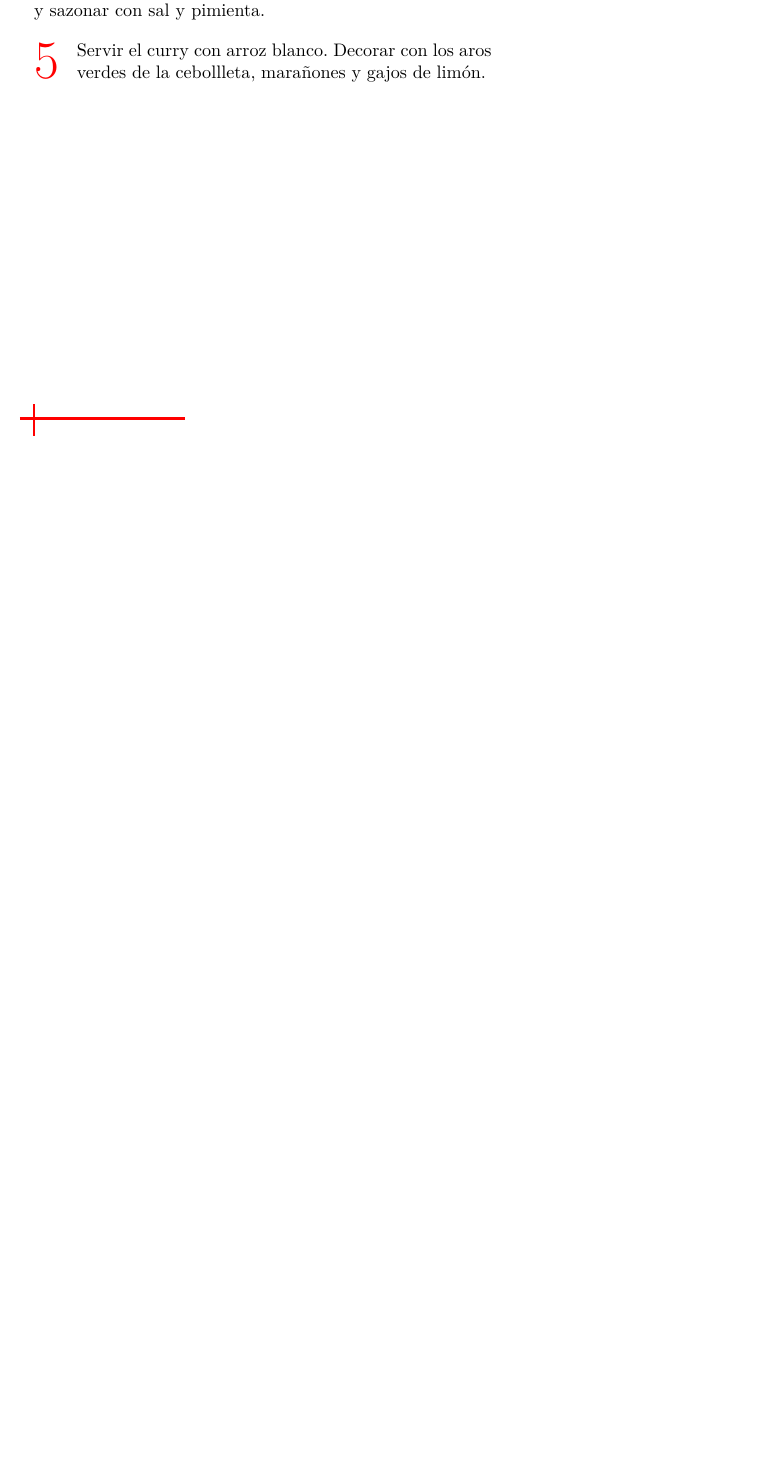
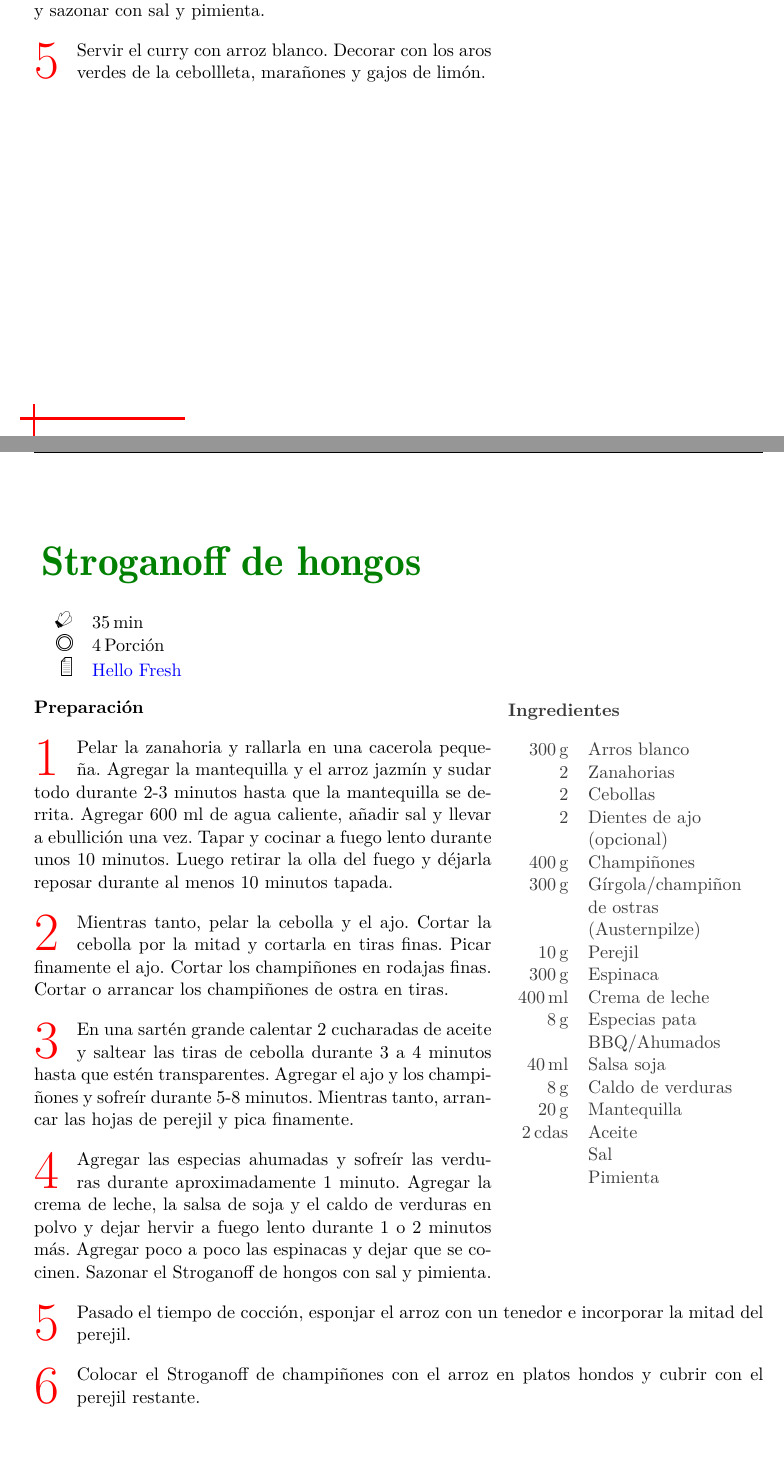
Before and after one commit to MaclaRamirez/Cook-book, a LaTeX document (main.tex, which reads tex/main/StroganoffChampinones.tex): part of page 7 of 17 before the commit and two parts of pages 7 and 8 of 19 after it, the two joined at a grey line, cut so that both start at the same text, the shorter picture padded with empty space. The pictures show the PDF file CookBook.pdf that the author committed with the source.

```diff
--- /dev/null
+++ b/tex/main/StroganoffChampinones.tex
@@ -0,0 +1,75 @@
+% Complete recipe example
+\begin{recipe}
+[%
+    preparationtime = {\unit[35]{min}},
+    % bakingtime={\unit[12-15]{min}},
+    % bakingtemperature={\protect\bakingtemperature{
+        % fanoven=\unit[230]{\textcelcius},
+        % topbottomheat=\unit[230]{°C},
+        % topheat=\unit[195]{°C},
+        % gasstove=Level 2
+        % }},
+    portion = {\portion{4}},
+    % calory={\unit[3]{kJ}},
+    source = {\href{https://www.hellofresh.ch/recipes/vegetarisches-pilz-stroganoff-5e99b8fe1f598c2bf628a885}{Hello Fresh}}
+]
+{Stroganoff de hongos}
+
+    % \graph
+    % {% pictures
+    %     small=pic/glass,     % small picture
+    %     big=pic/ingredients  % big picture
+    % }
+
+    % \introduction{%
+    % \blindtext
+    % }
+
+    \ingredients{%
+        \unit[300]{g} & Arros blanco\\
+        2 & Zanahorias\\
+        2 & Cebollas\\
+        2 & Dientes de ajo (opcional)\\
+        \unit[400]{g} & Champi\~nones\\
+        \unit[300]{g} & G\'irgola/champi\~non de ostras (Austernpilze)\\
+        \unit[10]{g} & Perejil\\
+        \unit[300]{g} & Espinaca\\
+        \unit[400]{ml} & Crema de leche\\
+        \unit[8]{g} & Especias pata BBQ/Ahumados\\
+        \unit[40]{ml} & Salsa soja\\
+        \unit[8]{g} & Caldo de verduras\\
+    % \textbf{Adicional:} & \\
+        \unit[20]{g} & Mantequilla\\
+        \unit[2]{cdas} & Aceite\\
+         & Sal\\
+         & Pimienta \\
+    }
+
+    \preparation{%
+        \step Pelar la zanahoria y rallarla en una cacerola peque\~na. Agregar la mantequilla y el arroz jazm\'in y sudar todo durante 2-3 minutos hasta que la mantequilla se derrita. Agregar 600 ml de agua caliente, a\~nadir sal y llevar a ebullici\'on una vez. Tapar y cocinar a fuego lento durante unos 10 minutos. Luego retirar la olla del fuego y d\'ejarla reposar durante al menos 10 minutos tapada.
+
+        \step Mientras tanto, pelar la cebolla y el ajo. Cortar la cebolla por la mitad y cortarla en tiras finas. Picar finamente el ajo. Cortar los champi\~nones en rodajas finas. Cortar o arrancar los champi\~nones de ostra en tiras.
+
+        \step En una sart\'en grande calentar 2 cucharadas de aceite y saltear las tiras de cebolla durante 3 a 4 minutos hasta que est\'en transparentes. Agregar el ajo y los champi\~nones y sofre\'ir durante 5-8 minutos. Mientras tanto, arrancar las hojas de perejil y pica finamente.
+
+        \step Agregar las especias ahumadas y sofre\'ir las verduras durante aproximadamente 1 minuto. Agregar la crema de leche, la salsa de soja y el caldo de verduras en polvo y dejar hervir a fuego lento durante 1 o 2 minutos m\'as. Agregar poco a poco las espinacas y dejar que se cocinen. Sazonar el Stroganoff de hongos con sal y pimienta.
+
+        \step Pasado el tiempo de cocci\'on, esponjar el arroz con un tenedor e incorporar la mitad del perejil.
+
+        \step Colocar el Stroganoff de champi\~nones con el arroz en platos hondos y cubrir con el perejil restante.
+    }
+
+    % \suggestion[Headline]
+    % {%
+    %     \blindtext
+    % }
+
+    % \suggestion{%
+    %     \blindtext
+    % }
+
+    \hint{%
+
+    }
+
+\end{recipe}
```
Also changed, not shown: main.tex (+2 -0 lines), tex/main/ZucchiniKartoffelEintopf.tex (added, +88 -0 lines), CookBook.pdf.
